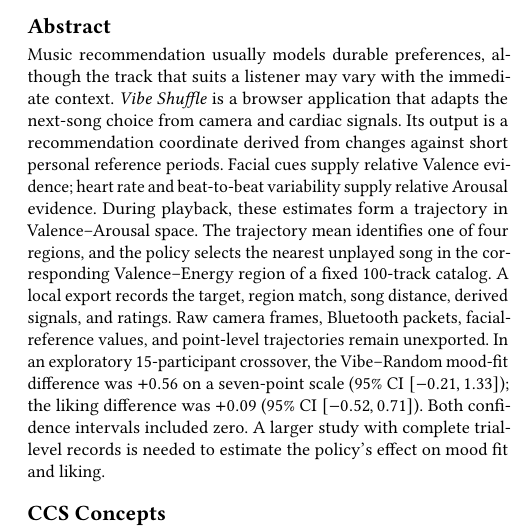
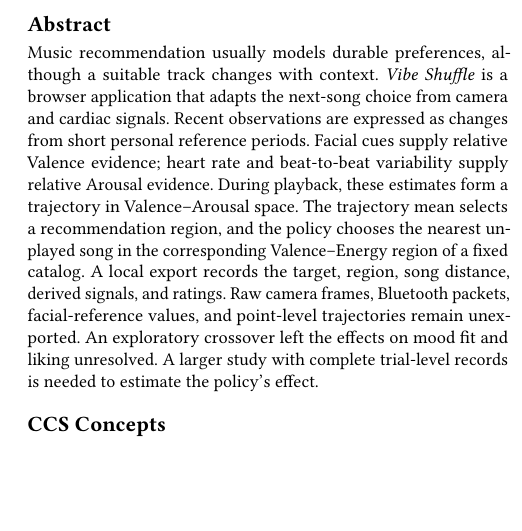
Before and after one commit to eybmits/vibe-shuffle, a LaTeX paper (paper/main.tex, which reads paper/sections/abstract.tex): part of one column of page 1 of 7, cut so that both start at the same text, the shorter picture padded with empty space. Compiled offline with pdfLaTeX.

Commit message:
Shorten abstract and remove numerical results

```diff
--- a/paper/sections/abstract.tex
+++ b/paper/sections/abstract.tex
@@ -1,20 +1,16 @@
 \begin{abstract}
-Music recommendation usually models durable preferences, although the track
-that suits a listener may vary with the immediate context. \emph{Vibe Shuffle}
-is a browser application that adapts the next-song choice from camera and
-cardiac signals. Its output is a recommendation coordinate derived from changes
-against short personal reference periods. Facial cues supply relative Valence
-evidence; heart rate and beat-to-beat variability supply relative Arousal
-evidence. During playback, these estimates form a trajectory in
-Valence--Arousal space. The trajectory mean identifies one of four regions, and
-the policy selects the nearest unplayed song in the corresponding
-Valence--Energy region of a fixed 100-track catalog. A local export records the
-target, region match, song distance, derived signals, and ratings. Raw camera
+Music recommendation usually models durable preferences, although a suitable
+track changes with context. \emph{Vibe Shuffle} is a browser application that
+adapts the next-song choice from camera and cardiac signals. Recent
+observations are expressed as changes from short personal reference periods.
+Facial cues supply relative Valence evidence; heart rate and beat-to-beat
+variability supply relative Arousal evidence. During playback, these estimates
+form a trajectory in Valence--Arousal space. The trajectory mean selects a
+recommendation region, and the policy chooses the nearest unplayed song in the
+corresponding Valence--Energy region of a fixed catalog. A local export records
+the target, region, song distance, derived signals, and ratings. Raw camera
 frames, Bluetooth packets, facial-reference values, and point-level
-trajectories remain unexported. In an exploratory 15-participant crossover, the
-Vibe--Random mood-fit difference was $+0.56$ on a seven-point scale (95\% CI
-$[-0.21,1.33]$); the liking difference was $+0.09$ (95\% CI
-$[-0.52,0.71]$). Both confidence intervals included zero. A larger study with
-complete trial-level records is needed to estimate the policy's effect on mood
-fit and liking.
+trajectories remain unexported. An exploratory crossover left the effects on
+mood fit and liking unresolved. A larger study with complete trial-level
+records is needed to estimate the policy's effect.
 \end{abstract}
```
Also changed, not shown: 1 other file.
